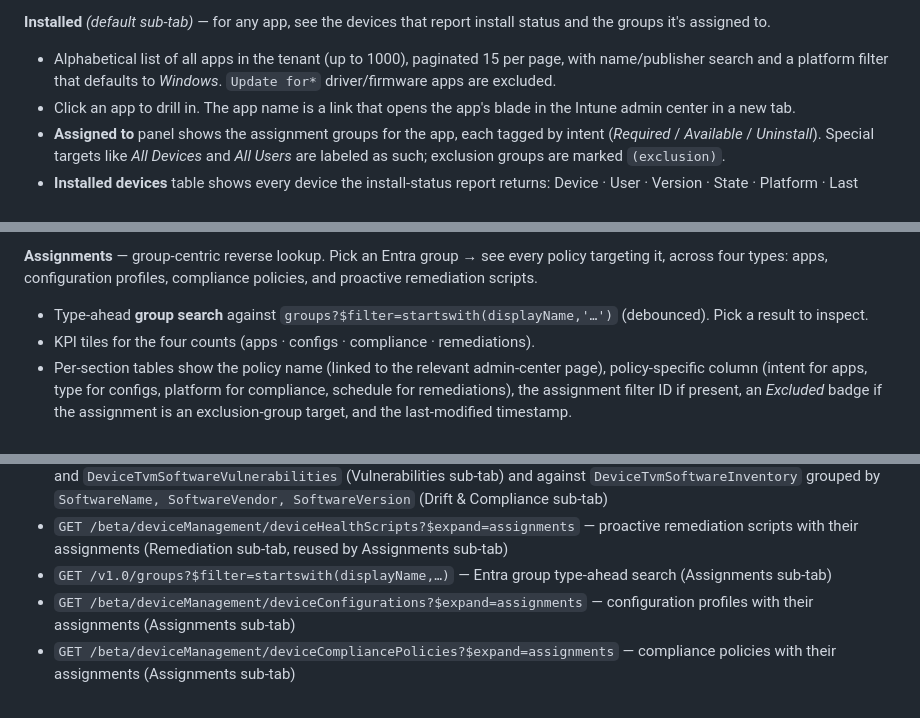
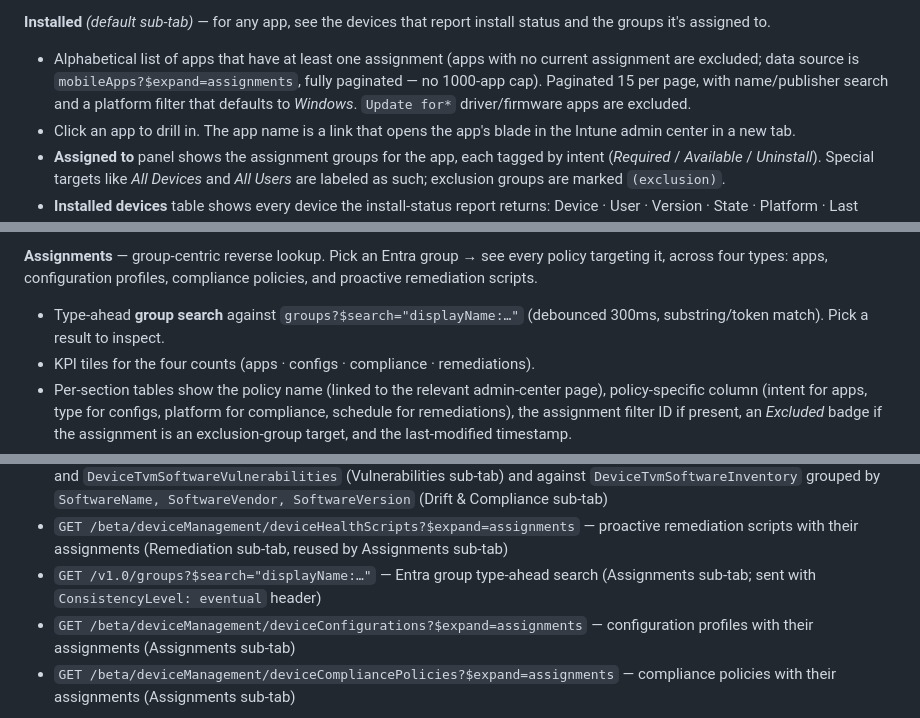
Before and after one commit to haavarstein/intune-dashboard, a Markdown page: README.md, 3 parts joined by grey strips. Drawn GitHub-style.

```diff
--- a/README.md
+++ b/README.md
@@ -35,7 +35,7 @@ Sign in once with MSAL — all four sub-tabs share the same session.
 - `Update for*` driver/firmware apps are excluded for a cleaner audit view.
 
 **Installed** *(default sub-tab)* — for any app, see the devices that report install status and the groups it's assigned to.
-- Alphabetical list of all apps in the tenant (up to 1000), paginated 15 per page, with name/publisher search and a platform filter that defaults to *Windows*. `Update for*` driver/firmware apps are excluded.
+- Alphabetical list of apps that have at least one assignment (apps with no current assignment are excluded; data source is `mobileApps?$expand=assignments`, fully paginated — no 1000-app cap). Paginated 15 per page, with name/publisher search and a platform filter that defaults to *Windows*. `Update for*` driver/firmware apps are excluded.
 - Click an app to drill in. The app name is a link that opens the app's blade in the Intune admin center in a new tab.
 - **Assigned to** panel shows the assignment groups for the app, each tagged by intent (*Required* / *Available* / *Uninstall*). Special targets like *All Devices* and *All Users* are labeled as such; exclusion groups are marked `(exclusion)`.
 - **Installed devices** table shows every device the install-status report returns: Device · User · Version · State · Platform · Last modified. The **State** dropdown defaults to whichever value starts with `installed` so you immediately see the install set; switch to *All states* to see failed, pending, etc.
@@ -78,7 +78,7 @@ Sign in once with MSAL — all four sub-tabs share the same session.
 
 **Assignments** — group-centric reverse lookup. Pick an Entra group → see every policy targeting it, across four types: apps, configuration profiles, compliance policies, and proactive remediation scripts.
 
-- Type-ahead **group search** against `groups?$filter=startswith(displayName,'…')` (debounced). Pick a result to inspect.
+- Type-ahead **group search** against `groups?$search="displayName:…"` (debounced 300ms, substring/token match). Pick a result to inspect.
 - KPI tiles for the four counts (apps · configs · compliance · remediations).
 - Per-section tables show the policy name (linked to the relevant admin-center page), policy-specific column (intent for apps, type for configs, platform for compliance, schedule for remediations), the assignment filter ID if present, an *Excluded* badge if the assignment is an exclusion-group target, and the last-modified timestamp.
 - Policy index is fetched once per session — 4 paginated Graph calls run in parallel on first tab open and cached. Picking different groups after that is a client-side filter, no extra Graph traffic. Use **↻ Refresh** to invalidate the cache and re-fetch.
@@ -146,7 +146,7 @@ When you click **Sign in with Microsoft**, the dashboard uses MSAL.js to open a
 - `GET /beta/deviceManagement/managedDevices/{id}?$select=physicalMemoryInBytes` — per-device RAM fetch (the list endpoint returns 0 for this field)
 - `POST /v1.0/security/runHuntingQuery` — Defender Advanced Hunting KQL query against `DeviceTvmSoftwareInventory` and `DeviceTvmSoftwareVulnerabilities` (Vulnerabilities sub-tab) and against `DeviceTvmSoftwareInventory` grouped by `SoftwareName, SoftwareVendor, SoftwareVersion` (Drift & Compliance sub-tab)
 - `GET /beta/deviceManagement/deviceHealthScripts?$expand=assignments` — proactive remediation scripts with their assignments (Remediation sub-tab, reused by Assignments sub-tab)
-- `GET /v1.0/groups?$filter=startswith(displayName,…)` — Entra group type-ahead search (Assignments sub-tab)
+- `GET /v1.0/groups?$search="displayName:…"` — Entra group type-ahead search (Assignments sub-tab; sent with `ConsistencyLevel: eventual` header)
 - `GET /beta/deviceManagement/deviceConfigurations?$expand=assignments` — configuration profiles with their assignments (Assignments sub-tab)
 - `GET /beta/deviceManagement/deviceCompliancePolicies?$expand=assignments` — compliance policies with their assignments (Assignments sub-tab)
 
```
Also changed, not shown: other parts of README.md (+5 -5 lines).
